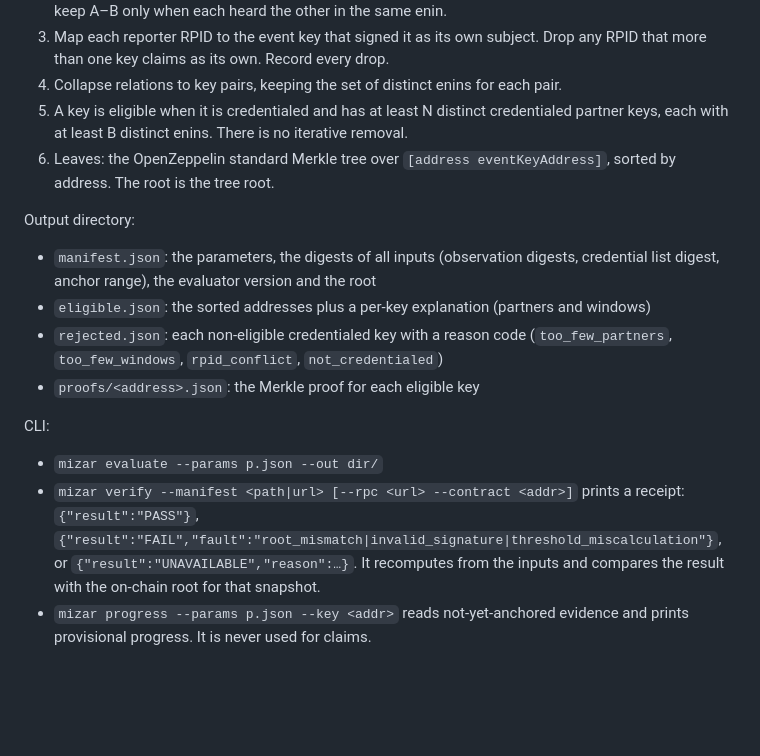
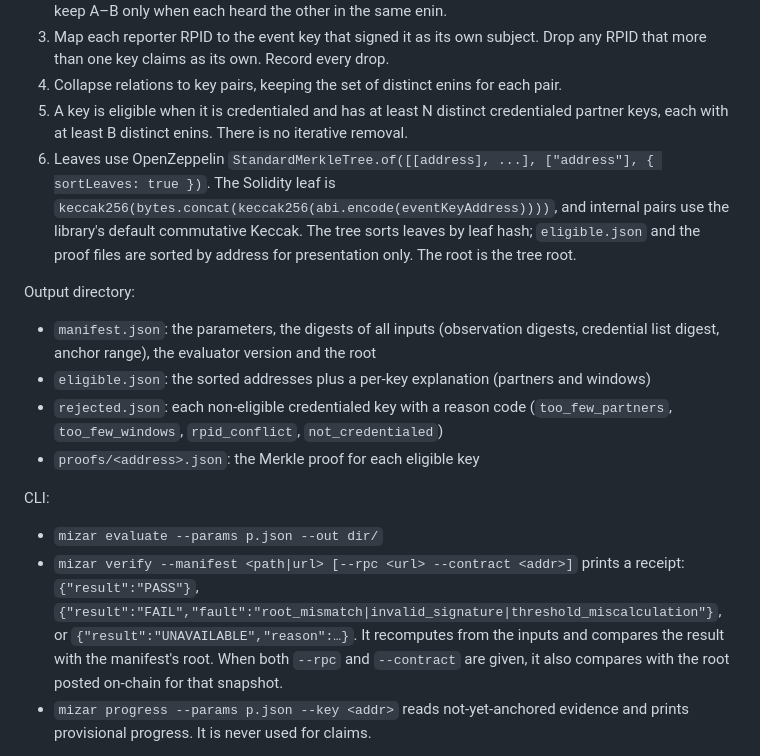
Before and after one commit to levarac/mizar, a Markdown page: docs/design/spec.md, the part around the change. Drawn GitHub-style; blank space fills up the shorter version.

Commit message:
docs: pin the Merkle leaf encoding and the verify comparison
OpenZeppelin StandardMerkleTree double-hashes leaves and sorts them by hash, not by address; the earlier wording would have produced a root the contract cannot verify. verify now compares with the manifest root and adds the on-chain comparison only when an RPC and contract are given. Proposed by the implementation sub-PM.

```diff
--- a/docs/design/spec.md
+++ b/docs/design/spec.md
@@ -60,7 +60,7 @@ Input: the verification-envelope pages for the event, restricted to observations
 3. Map each reporter RPID to the event key that signed it as its own subject. Drop any RPID that more than one key claims as its own. Record every drop.
 4. Collapse relations to key pairs, keeping the set of distinct enins for each pair.
 5. A key is eligible when it is credentialed and has at least N distinct credentialed partner keys, each with at least B distinct enins. There is no iterative removal.
-6. Leaves: the OpenZeppelin standard Merkle tree over `[address eventKeyAddress]`, sorted by address. The root is the tree root.
+6. Leaves use OpenZeppelin `StandardMerkleTree.of([[address], ...], ["address"], { sortLeaves: true })`. The Solidity leaf is `keccak256(bytes.concat(keccak256(abi.encode(eventKeyAddress))))`, and internal pairs use the library's default commutative Keccak. The tree sorts leaves by leaf hash; `eligible.json` and the proof files are sorted by address for presentation only. The root is the tree root.
 
 Output directory:
 
@@ -72,7 +72,7 @@ Output directory:
 CLI:
 
 - `mizar evaluate --params p.json --out dir/`
-- `mizar verify --manifest <path|url> [--rpc <url> --contract <addr>]` prints a receipt: `{"result":"PASS"}`, `{"result":"FAIL","fault":"root_mismatch|invalid_signature|threshold_miscalculation"}`, or `{"result":"UNAVAILABLE","reason":…}`. It recomputes from the inputs and compares the result with the on-chain root for that snapshot.
+- `mizar verify --manifest <path|url> [--rpc <url> --contract <addr>]` prints a receipt: `{"result":"PASS"}`, `{"result":"FAIL","fault":"root_mismatch|invalid_signature|threshold_miscalculation"}`, or `{"result":"UNAVAILABLE","reason":…}`. It recomputes from the inputs and compares the result with the manifest's root. When both `--rpc` and `--contract` are given, it also compares with the root posted on-chain for that snapshot.
 - `mizar progress --params p.json --key <addr>` reads not-yet-anchored evidence and prints provisional progress. It is never used for claims.
 
 Evidence and the rule are reimplemented in this repository from the public specification of the evidence layer. Any logic ported from the pre-existing reference code is marked in the file header as ported.
```
